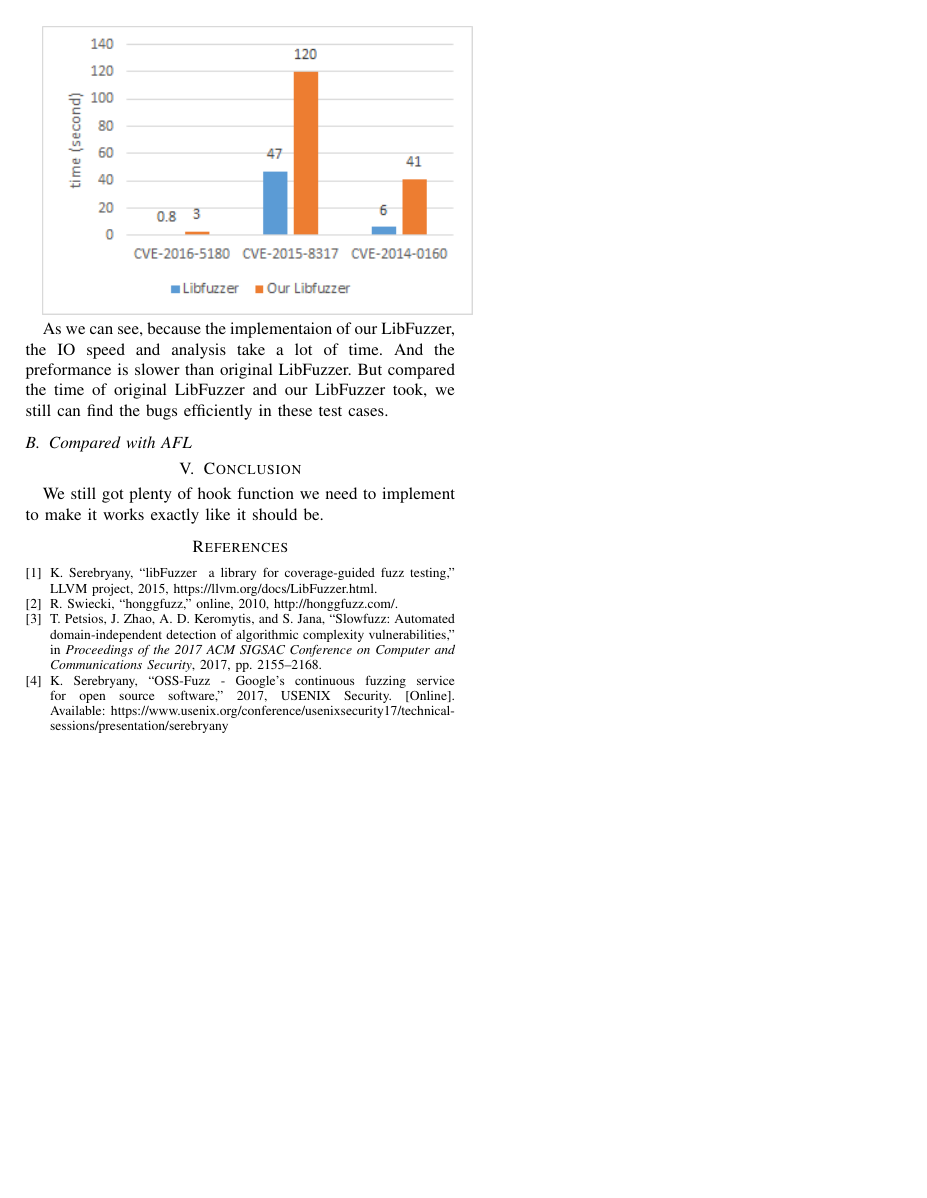
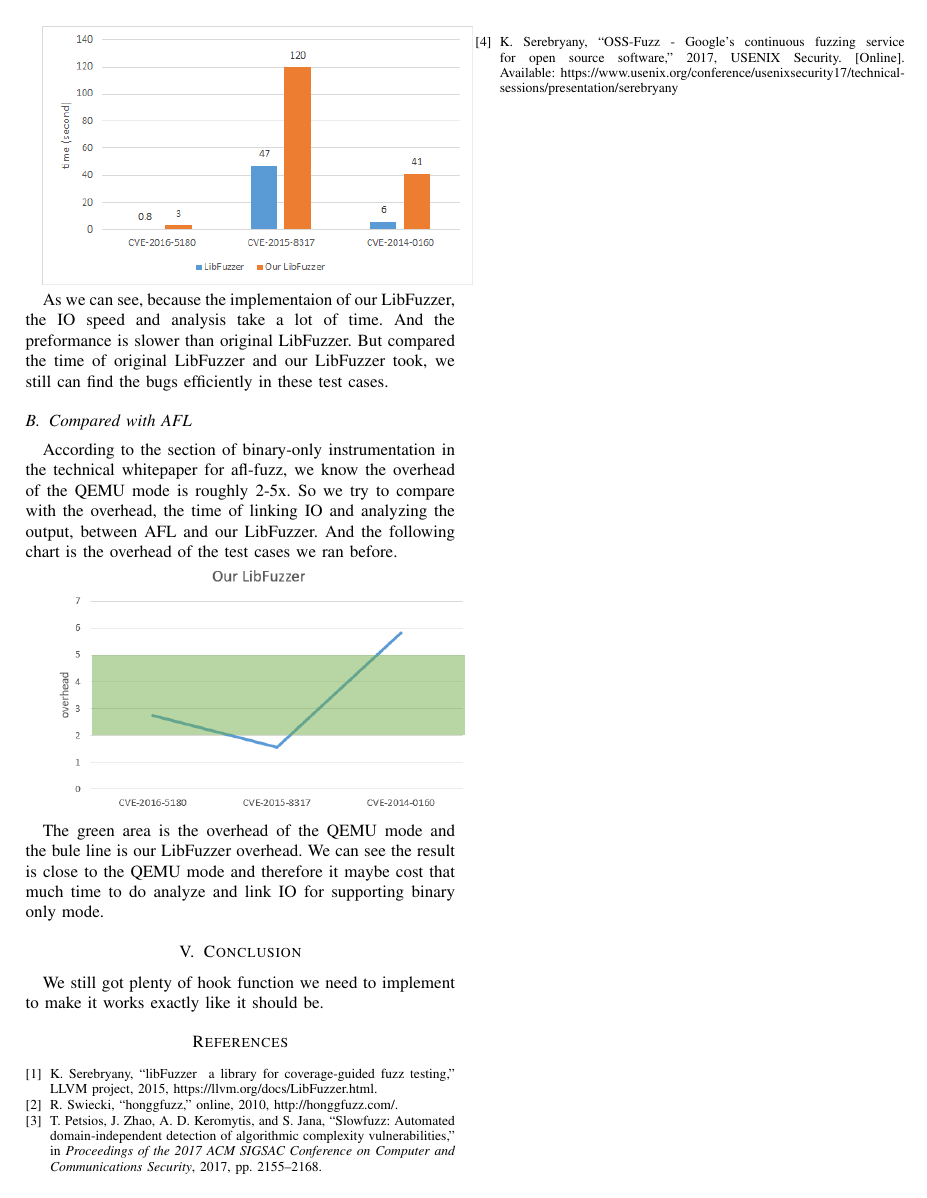
Before and after one commit to oalieno/libfuzzer-binary, a LaTeX paper (paper/libfuzz.tex, which reads paper/eval.tex): page 3 of 3. The pictures show the PDF file paper/libfuzz.pdf that the author committed with the source.

Commit message:
Update paper

```diff
--- a/paper/eval.tex
+++ b/paper/eval.tex
@@ -11,7 +11,7 @@
 
 \subsection{Compared with original LibFuzzer}
 
-We choose some CVE test cases in fuzzer-test-suite, including \texttt{CVE-2016-5180}, \texttt{CVE-2015-8317} and \texttt{HeartBleed (CVE-2014-0160)}, to evaluate the performance of our LibFuzzer. These are the output of running test cases by our LibFuzzer.
+We choose some CVE test cases in fuzzer-test-suite, including \texttt{CVE-2016-5180}, \texttt{CVE-2015-8317} and \texttt{HeartBleed (CVE-2014-0160)}, to evaluate the performance of our LibFuzzer. These are the output of running test cases by our LibFuzzer and do it 10 times to calculate the average time.
 
 \begin{enumerate}
     \item [1.] \texttt{CVE-2016-5180}
@@ -71,3 +71,9 @@
 As we can see, because the implementaion of our LibFuzzer, the IO speed and analysis take a lot of time. And the preformance is slower than original LibFuzzer. But compared the time of original LibFuzzer and our LibFuzzer took, we still can find the bugs efficiently in these test cases.
 
 \subsection{Compared with AFL}
+
+According to the section of binary-only instrumentation in the technical whitepaper for afl-fuzz, we know the overhead of the QEMU mode is roughly 2-5x. So we try to compare with the overhead, the time of linking IO and analyzing the output, between AFL and our LibFuzzer. And the following chart is the overhead of the test cases we ran before.
+
+\includegraphics[width=\linewidth]{eval2.png}
+
+The green area is the overhead of the QEMU mode and the bule line is our LibFuzzer overhead. We can see the result is close to the QEMU mode and therefore it maybe cost that much time to do analyze and link IO for supporting binary only mode.
```
Also changed, not shown: paper/images/eval1.png, paper/images/eval2.png (added), paper/libfuzz.pdf, paper/eval.tex (6 more changed lines), 2 other files.
